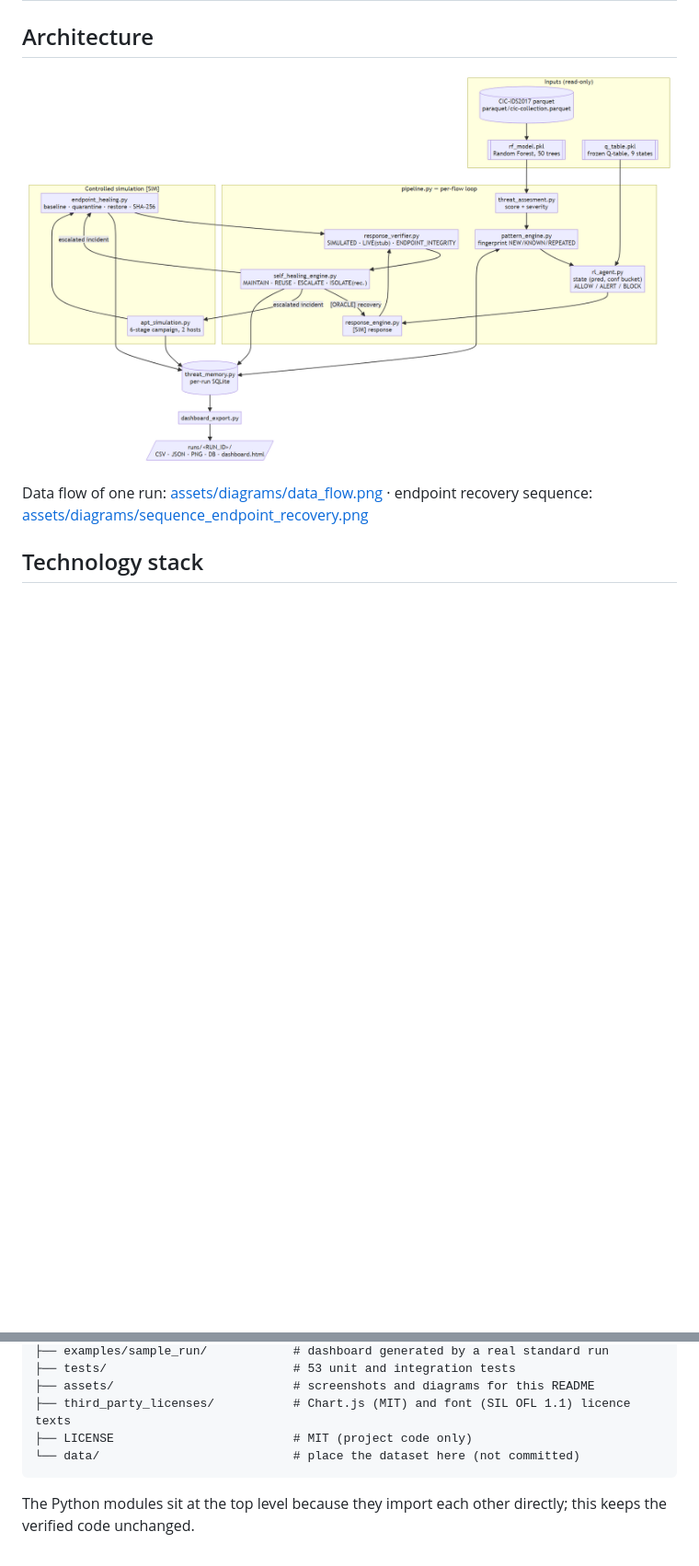
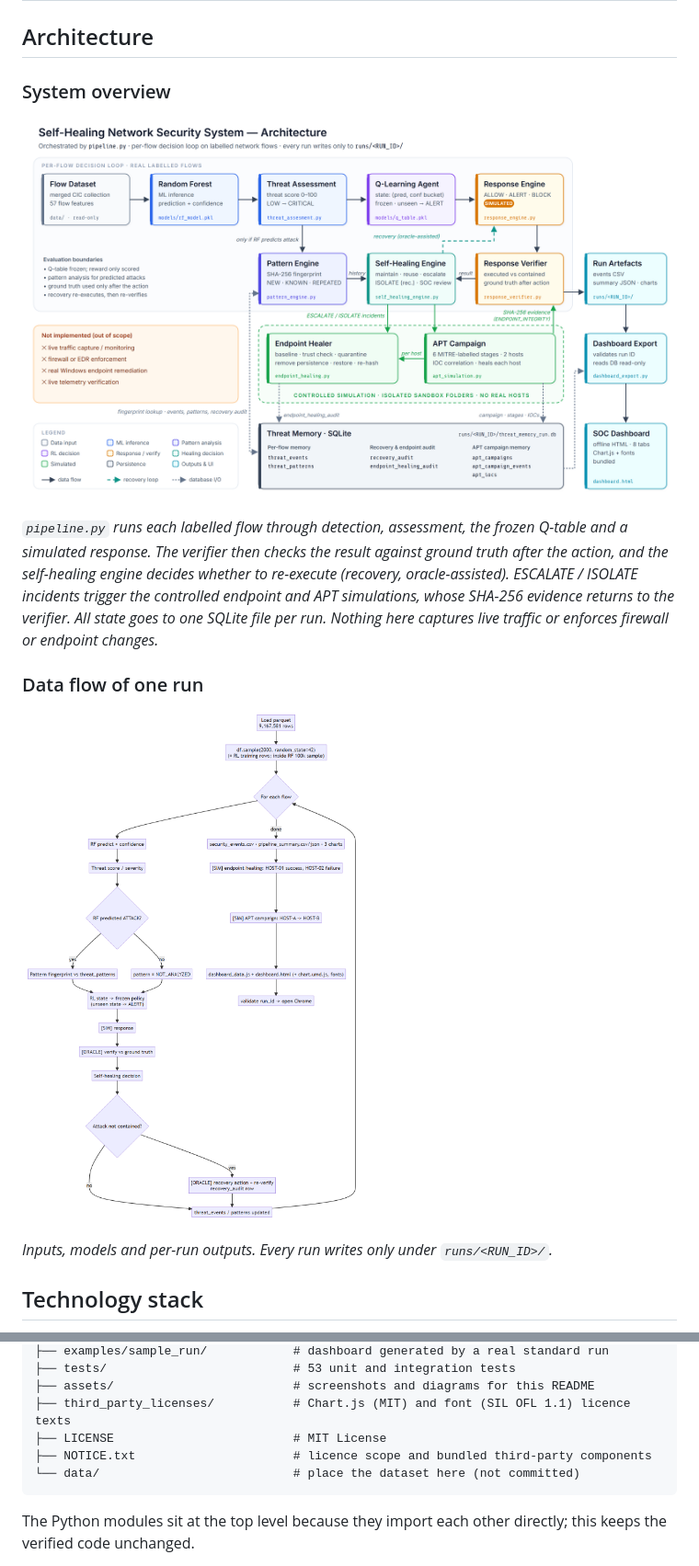
Before and after one commit to nikunjmody05/self-healing-network-security-system, a Markdown page: README.md, 2 parts joined by grey strips. Shown at 92% size. Rendered like a GitHub page; pictures changed too: assets/diagrams/architecture.png; blank space fills up the shorter version.

````diff
--- a/README.md
+++ b/README.md
@@ -48,10 +48,22 @@ evidence the code produces itself.
 
 ## Architecture
 
-![Architecture](assets/diagrams/architecture.png)
+### System overview
 
-Data flow of one run: [assets/diagrams/data_flow.png](assets/diagrams/data_flow.png) ·
-endpoint recovery sequence: [assets/diagrams/sequence_endpoint_recovery.png](assets/diagrams/sequence_endpoint_recovery.png)
+![System architecture](assets/diagrams/architecture.png)
+
+*`pipeline.py` runs each labelled flow through detection, assessment, the frozen Q-table and a
+simulated response. The verifier then checks the result against ground truth after the action, and
+the self-healing engine decides whether to re-execute (recovery, oracle-assisted). ESCALATE / ISOLATE
+incidents trigger the controlled endpoint and APT simulations, whose SHA-256 evidence returns to the
+verifier. All state goes to one SQLite file per run. Nothing here captures live traffic or enforces
+firewall or endpoint changes.*
+
+### Data flow of one run
+
+![Data flow of one run](assets/diagrams/data_flow.png)
+
+*Inputs, models and per-run outputs. Every run writes only under `runs/<RUN_ID>/`.*
 
 ## Technology stack
 Python 3.14 · pandas · NumPy · scikit-learn · joblib · Matplotlib · PyArrow · SQLite ·
@@ -352,7 +378,8 @@ real flows; seeded retraining for a fully leakage-free benchmark.
 ├── tests/                          # 53 unit and integration tests
 ├── assets/                         # screenshots and diagrams for this README
 ├── third_party_licenses/           # Chart.js (MIT) and font (SIL OFL 1.1) licence texts
-├── LICENSE                         # MIT (project code only)
+├── LICENSE                         # MIT License
+├── NOTICE.txt                      # licence scope and bundled third-party components
 └── data/                           # place the dataset here (not committed)
 ```
 
````
Also changed, not shown: other parts of README.md (+17 -2 lines), assets/diagrams/database_er.png, 2 other files.
